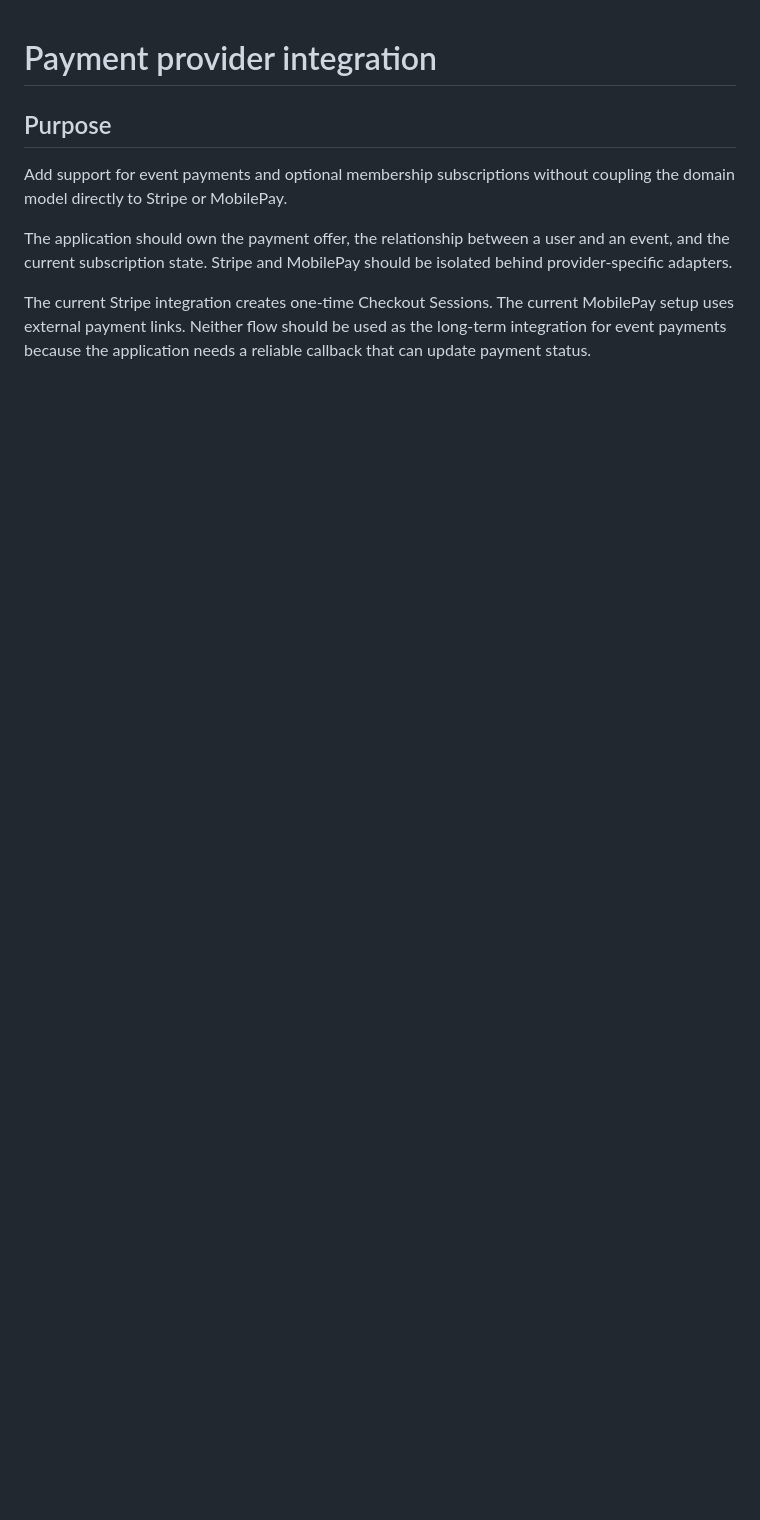
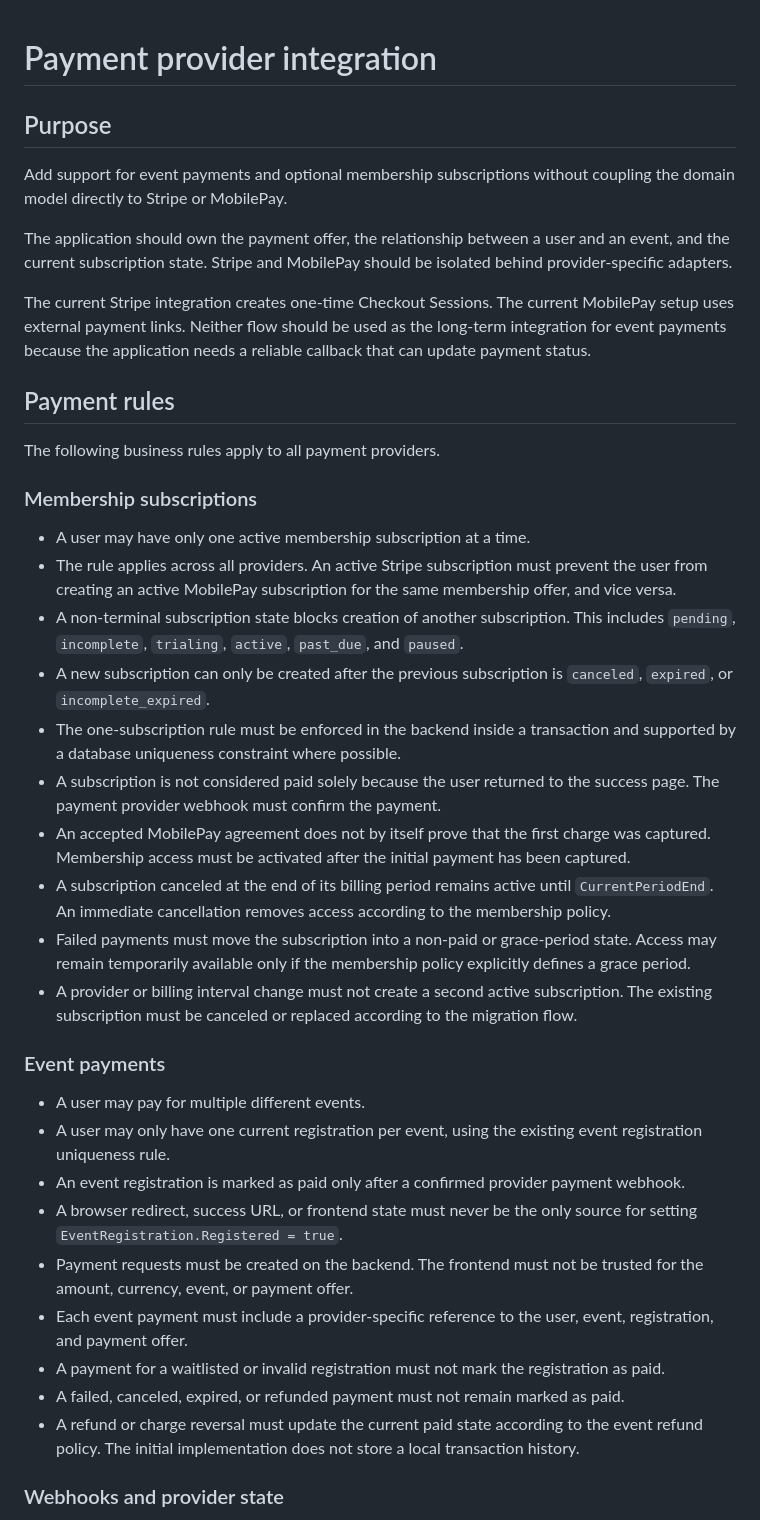
Before and after one commit to gamma-math/gammasite, a Markdown page: docs/payment-provider-integration.md, the part around one of its changes. Rendered like a GitHub page; blank space fills up the shorter version.

Commit message:
Updated rules for payment

```diff
--- a/docs/payment-provider-integration.md
+++ b/docs/payment-provider-integration.md
@@ -7,3 +7,35 @@ Add support for event payments and optional membership subscriptions without cou
 The application should own the payment offer, the relationship between a user and an event, and the current subscription state. Stripe and MobilePay should be isolated behind provider-specific adapters.
 
 The current Stripe integration creates one-time Checkout Sessions. The current MobilePay setup uses external payment links. Neither flow should be used as the long-term integration for event payments because the application needs a reliable callback that can update payment status.
+
+## Payment rules
+
+The following business rules apply to all payment providers.
+
+### Membership subscriptions
+
+- A user may have only one active membership subscription at a time.
+- The rule applies across all providers. An active Stripe subscription must prevent the user from creating an active MobilePay subscription for the same membership offer, and vice versa.
+- A non-terminal subscription state blocks creation of another subscription. This includes `pending`, `incomplete`, `trialing`, `active`, `past_due`, and `paused`.
+- A new subscription can only be created after the previous subscription is `canceled`, `expired`, or `incomplete_expired`.
+- The one-subscription rule must be enforced in the backend inside a transaction and supported by a database uniqueness constraint where possible.
+- A subscription is not considered paid solely because the user returned to the success page. The payment provider webhook must confirm the payment.
+- An accepted MobilePay agreement does not by itself prove that the first charge was captured. Membership access must be activated after the initial payment has been captured.
+- A subscription canceled at the end of its billing period remains active until `CurrentPeriodEnd`. An immediate cancellation removes access according to the membership policy.
+- Failed payments must move the subscription into a non-paid or grace-period state. Access may remain temporarily available only if the membership policy explicitly defines a grace period.
+- A provider or billing interval change must not create a second active subscription. The existing subscription must be canceled or replaced according to the migration flow.
+
+### Event payments
+
+- A user may pay for multiple different events.
+- A user may only have one current registration per event, using the existing event registration uniqueness rule.
+- An event registration is marked as paid only after a confirmed provider payment webhook.
+- A browser redirect, success URL, or frontend state must never be the only source for setting `EventRegistration.Registered = true`.
+- Payment requests must be created on the backend. The frontend must not be trusted for the amount, currency, event, or payment offer.
+- Each event payment must include a provider-specific reference to the user, event, registration, and payment offer.
+- A payment for a waitlisted or invalid registration must not mark the registration as paid.
+- A failed, canceled, expired, or refunded payment must not remain marked as paid.
+- A refund or charge reversal must update the current paid state according to the event refund policy. The initial implementation does not store a local transaction history.
+
+### Webhooks and provider state
+
```
Also changed, not shown: other parts of docs/payment-provider-integration.md (+23 -0 lines).
